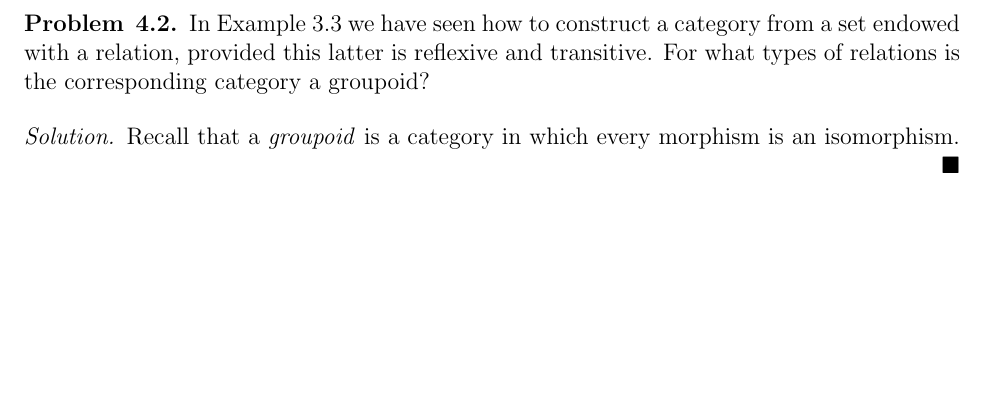
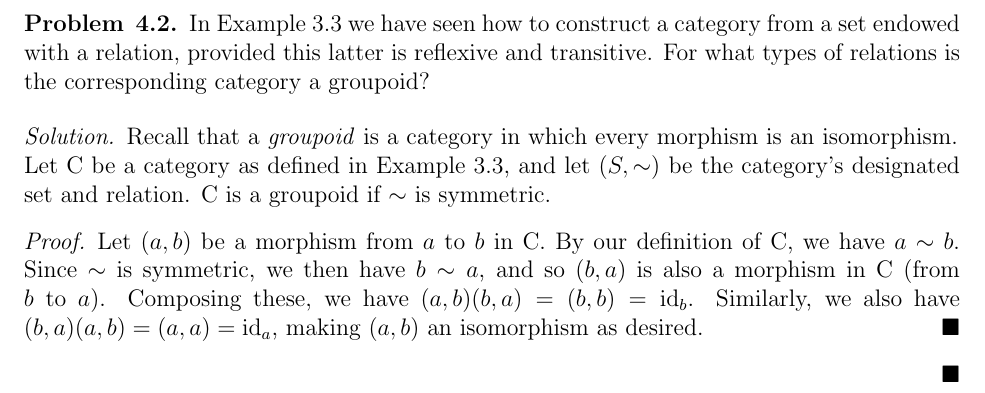
Before and after one commit to pothocket/math, a LaTeX document (aluffi/chapter1/s4.tex): part of page 2 of 2, cut so that both start at the same text, the shorter picture padded with empty space. Compiled offline with pdfLaTeX.

Commit message:
Solve 4.2

```diff
--- a/aluffi/chapter1/s4.tex
+++ b/aluffi/chapter1/s4.tex
@@ -4,6 +4,8 @@
 \usepackage{amsmath,amsthm,amssymb,amsfonts,tikz-cd}
 \newenvironment{problem}[2][Problem]{\begin{trivlist}
 \item[\hskip \labelsep {\bfseries #1}\hskip \labelsep {\bfseries #2.}]}{\end{trivlist}}
+
+\newcommand{\til}{\char`\~}
 
 \newenvironment{solution}
   {\renewcommand\qedsymbol{$\blacksquare$}\begin{proof}[Solution]}
@@ -53,7 +55,16 @@
   For what types of relations is the corresponding category a groupoid?
 \end{problem}
 \begin{solution}
-  Recall that a \textit{groupoid} is a category in which every morphism is an isomorphism.
+  Recall that a \textit{groupoid} is a category in which every morphism is an isomorphism. \\
+  Let C be a category as defined in Example 3.3, and let $(S, \sim)$ be the category's designated set and relation.
+  C is a groupoid if $\sim$ is symmetric.
+  \begin{proof}
+    Let $(a,b)$ be a morphism from $a$ to $b$ in C.
+    By our definition of C, we have $a\sim b$.
+    Since $\sim$ is symmetric, we then have $b\sim a$, and so $(b,a)$ is also a morphism in C (from $b$ to $a$).
+    Composing these, we have $(a,b)(b,a)=(b,b)=\text{id}_b$.
+    Similarly, we also have $(b,a)(a,b)=(a,a)=\text{id}_a$, making $(a,b)$ an isomorphism as desired.
+  \end{proof}
 \end{solution}
 
 \end{document}
```
Also changed, not shown: aluffi/chapter1/s4.pdf.
